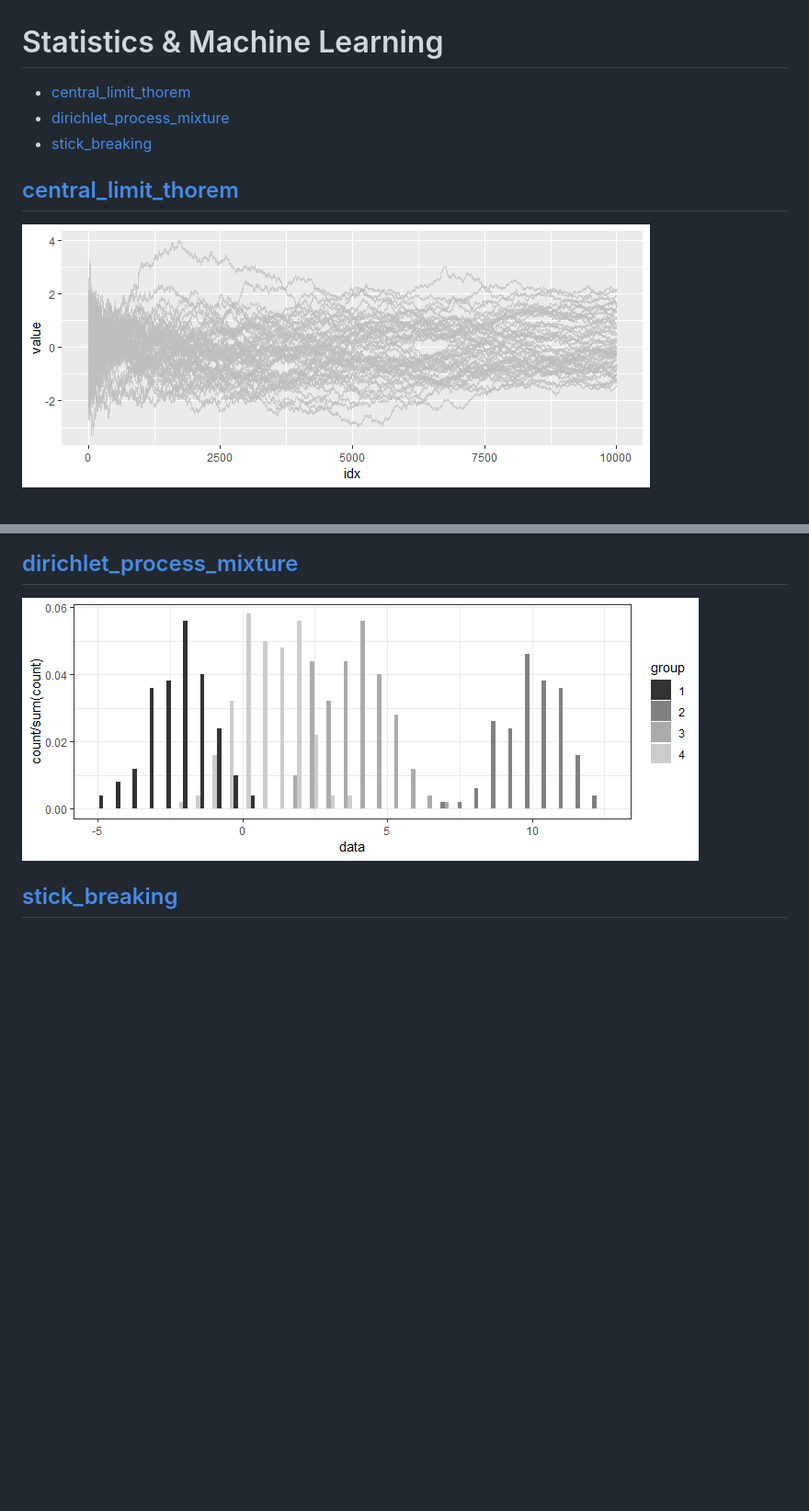
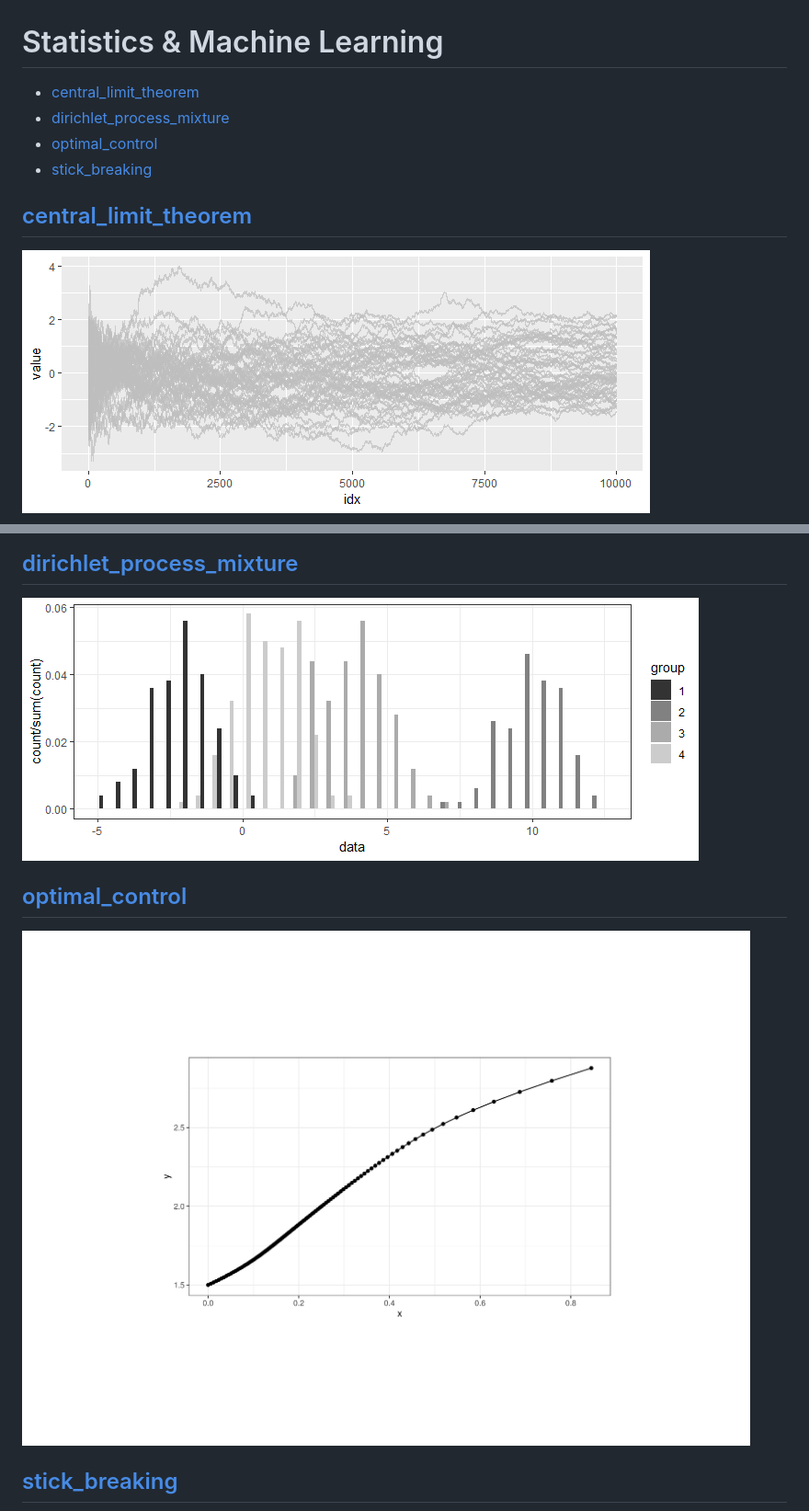
Before and after one commit to schifzt/statistics_ML, a Markdown page: README.md, 2 parts joined by grey strips. Shown at 92% size. GitHub-like rendering; pictures changed too: optimal_control/optimal_control.png (added); blank space fills up the shorter version.

Commit message:
add optimal control

```diff
--- a/README.md
+++ b/README.md
@@ -1,14 +1,18 @@
 # Statistics & Machine Learning
 
-+ [central_limit_thorem](#central_limit_thorem)
++ [central_limit_theorem](#central_limit_theorem)
 + [dirichlet_process_mixture](#dirichlet_process_mixture)
++ [optimal_control](#optimal_control)
 + [stick_breaking](#stick_breaking)
 
-## [central_limit_thorem](central_limit_thorem)
-![central_limit_thorem.png](central_limit_thorem/central_limit_thorem.png)
+## [central_limit_theorem](central_limit_theorem)
+![central_limit_thorem.png](central_limit_theorem/central_limit_thorem.png)
 
 ## [dirichlet_process_mixture](dirichlet_process_mixture)
 ![dpm.png](dirichlet_process_mixture/dpm.png)
 
+## [optimal_control](optimal_control)
+![optimal_control.png](optimal_control/optimal_control.png)
+
 ## [stick_breaking](stick_breaking)
 ![stick_breaking.png](stick_breaking/stick_breaking.png)
```
Also changed, not shown: R/R.md (+41 -4 lines), central_limit_theorem/central_limit_thorem.png (renamed from central_limit_thorem/central_limit_thorem.png), central_limit_theorem/law_of_large_numbers.png (renamed from central_limit_thorem/law_of_large_numbers.png), 4 other files.
